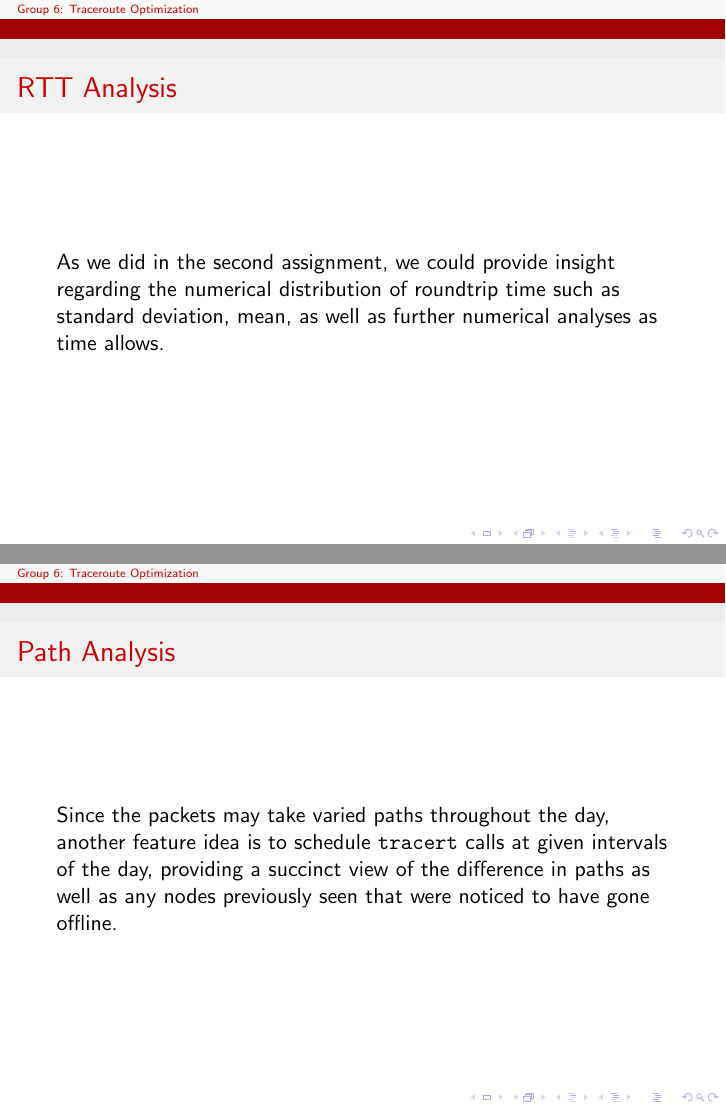
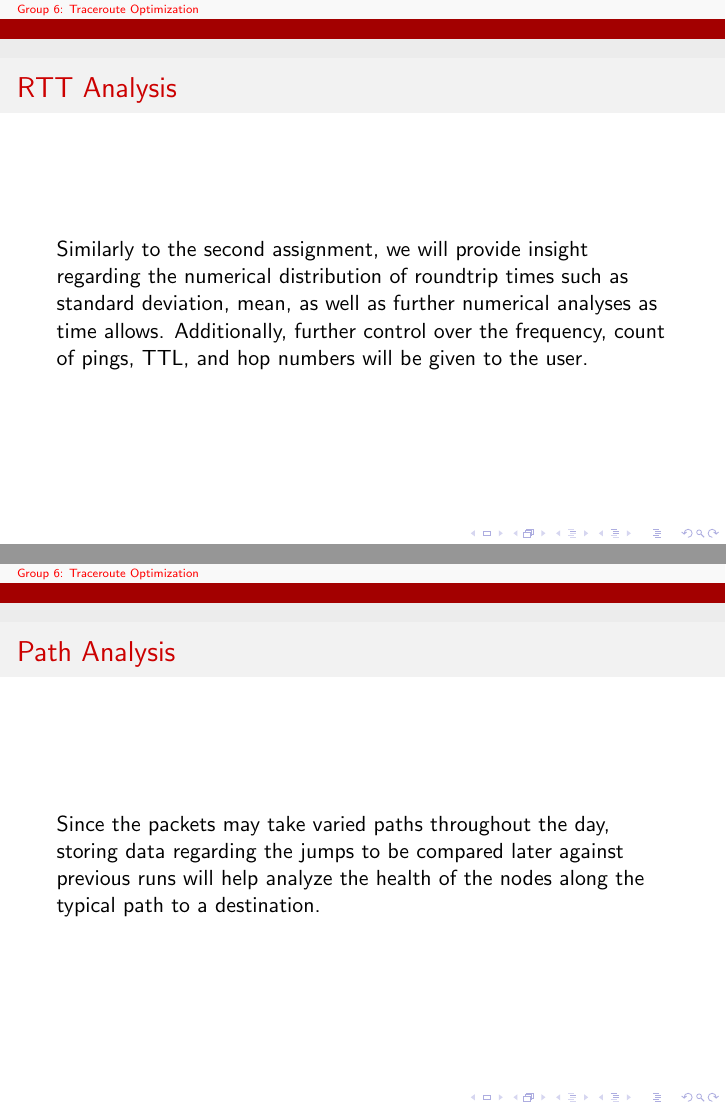
Before and after one commit to mrinChanSIT/Traceroute, LaTeX slides (first-presentation/presentation.tex): pages 4 and 5 of 7, joined at a grey line. Compiled offline with pdfLaTeX.

Commit message:
first presentation updates, links added

```diff
--- a/first-presentation/presentation.tex
+++ b/first-presentation/presentation.tex
@@ -1,7 +1,11 @@
 \documentclass{beamer}
+\usepackage{multimedia}
+\usepackage{graphicx}
 
 \usetheme{Antibes}
 \usecolortheme{beaver}
+\hypersetup{colorlinks=true, urlcolor=red}
+
 
 \title{Group 6: Traceroute Optimization}
 \author{Mrinal Chandra Vinoth Kumar, Rafael Sanchez, Artur Shum}
@@ -34,19 +38,20 @@ into the path of the packets.
 \begin{frame}
 \frametitle{RTT Analysis}
 
-As we did in the second assignment, we could provide insight regarding
-the numerical distribution of roundtrip time such as standard deviation,
-mean, as well as further numerical analyses as time allows.
+Similarly to the second assignment, we will provide insight regarding
+the numerical distribution of roundtrip times such as standard deviation,
+mean, as well as further numerical analyses as time allows. Additionally,
+further control over the frequency, count of pings, TTL, and hop numbers
+will be given to the user.
 
 \end{frame}
 
 \begin{frame}
 \frametitle{Path Analysis}
 
-Since the packets may take varied paths throughout the day, another feature
-idea is to schedule \texttt{tracert} calls at given intervals of the day,
-providing a succinct view of the difference in paths as well as any
-nodes previously seen that were noticed to have gone offline.
+Since the packets may take varied paths throughout the day, storing data regarding
+the jumps to be compared later against previous runs will help analyze the health
+of the nodes along the typical path to a destination.
 
 \end{frame}
 
```
Also changed, not shown: first-presentation/presentation.pdf, first-presentation/presentation.tex (21 more changed lines).
